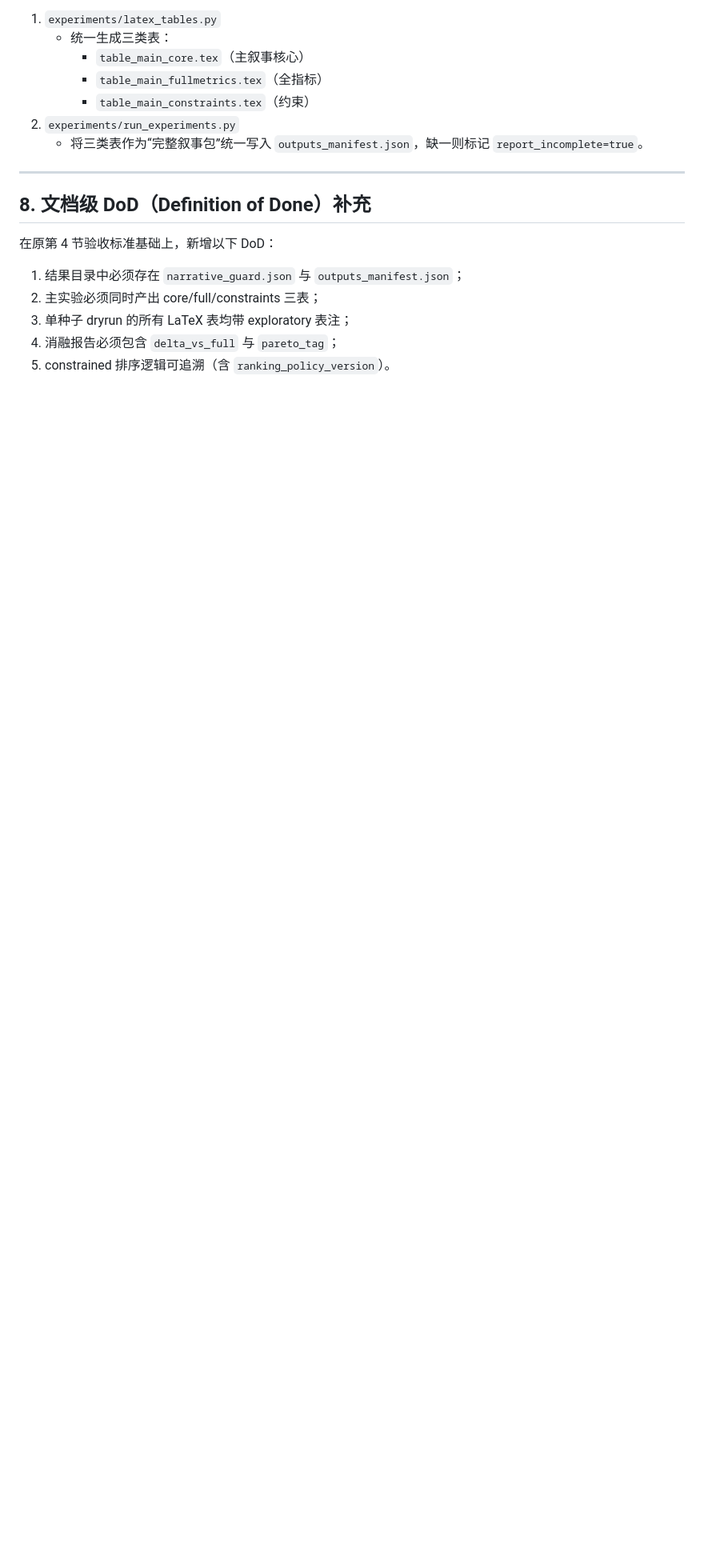
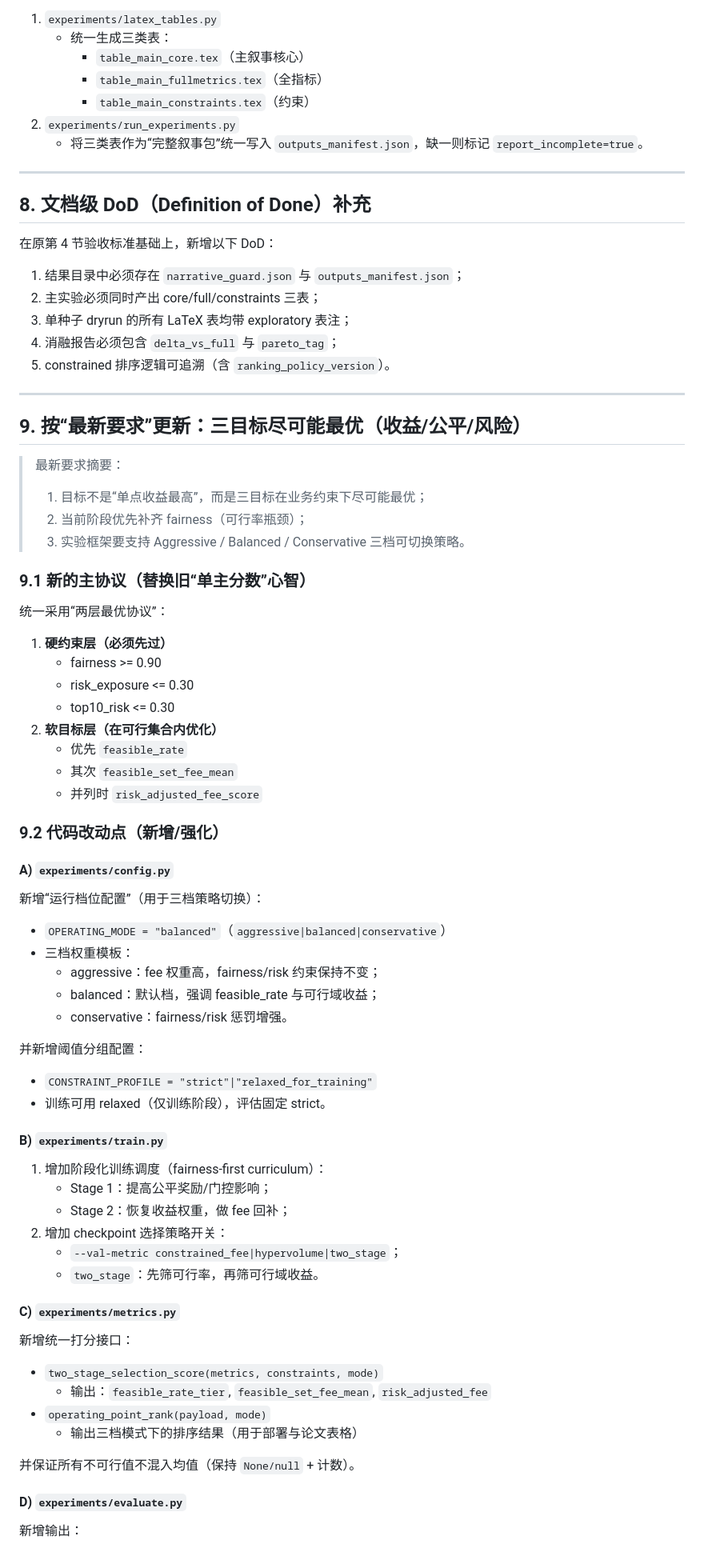
Before and after one commit to Wea1her/LUNWEN, a Markdown page: plan/experiment-framework-code-change-plan-2026-03-24-narrative-aligned.md, the part around one of its changes. Shown at 80% size. Drawn GitHub-style; blank space fills up the shorter version.

Commit message:
Update framework code-change plan for three-objective fairness-first protocol

```diff
--- a/plan/experiment-framework-code-change-plan-2026-03-24-narrative-aligned.md
+++ b/plan/experiment-framework-code-change-plan-2026-03-24-narrative-aligned.md
@@ -246,3 +246,68 @@
 3. 单种子 dryrun 的所有 LaTeX 表均带 exploratory 表注；
 4. 消融报告必须包含 `delta_vs_full` 与 `pareto_tag`；
 5. constrained 排序逻辑可追溯（含 `ranking_policy_version`）。
+
+
+---
+
+## 9. 按“最新要求”更新：三目标尽可能最优（收益/公平/风险）
+
+> 最新要求摘要：
+> 1) 目标不是“单点收益最高”，而是三目标在业务约束下尽可能最优；
+> 2) 当前阶段优先补齐 fairness（可行率瓶颈）；
+> 3) 实验框架要支持 Aggressive / Balanced / Conservative 三档可切换策略。
+
+### 9.1 新的主协议（替换旧“单主分数”心智）
+
+统一采用“两层最优协议”：
+
+1. **硬约束层（必须先过）**
+   - fairness >= 0.90
+   - risk_exposure <= 0.30
+   - top10_risk <= 0.30
+2. **软目标层（在可行集合内优化）**
+   - 优先 `feasible_rate`
+   - 其次 `feasible_set_fee_mean`
+   - 并列时 `risk_adjusted_fee_score`
+
+### 9.2 代码改动点（新增/强化）
+
+#### A) `experiments/config.py`
+
+新增“运行档位配置”（用于三档策略切换）：
+
+- `OPERATING_MODE = "balanced"`（`aggressive|balanced|conservative`）
+- 三档权重模板：
+  - aggressive：fee 权重高，fairness/risk 约束保持不变；
+  - balanced：默认档，强调 feasible_rate 与可行域收益；
+  - conservative：fairness/risk 惩罚增强。
+
+并新增阈值分组配置：
+
+- `CONSTRAINT_PROFILE = "strict"|"relaxed_for_training"`
+- 训练可用 relaxed（仅训练阶段），评估固定 strict。
+
+#### B) `experiments/train.py`
+
+1. 增加阶段化训练调度（fairness-first curriculum）：
+   - Stage 1：提高公平奖励/门控影响；
+   - Stage 2：恢复收益权重，做 fee 回补；
+2. 增加 checkpoint 选择策略开关：
+   - `--val-metric constrained_fee|hypervolume|two_stage`；
+   - `two_stage`：先筛可行率，再筛可行域收益。
+
+#### C) `experiments/metrics.py`
+
+新增统一打分接口：
+
+- `two_stage_selection_score(metrics, constraints, mode)`
+  - 输出：`feasible_rate_tier`, `feasible_set_fee_mean`, `risk_adjusted_fee`
+- `operating_point_rank(payload, mode)`
+  - 输出三档模式下的排序结果（用于部署与论文表格）
+
+并保证所有不可行值不混入均值（保持 `None/null` + 计数）。
+
+#### D) `experiments/evaluate.py`
+
+新增输出：
+
```
Also changed, not shown: other parts of plan/experiment-framework-code-change-plan-2026-03-24-narrative-aligned.md (+50 -0 lines), plan/multi_objective_feasibility_analysis_2026-03-26.md (added, +202 -0 lines).
